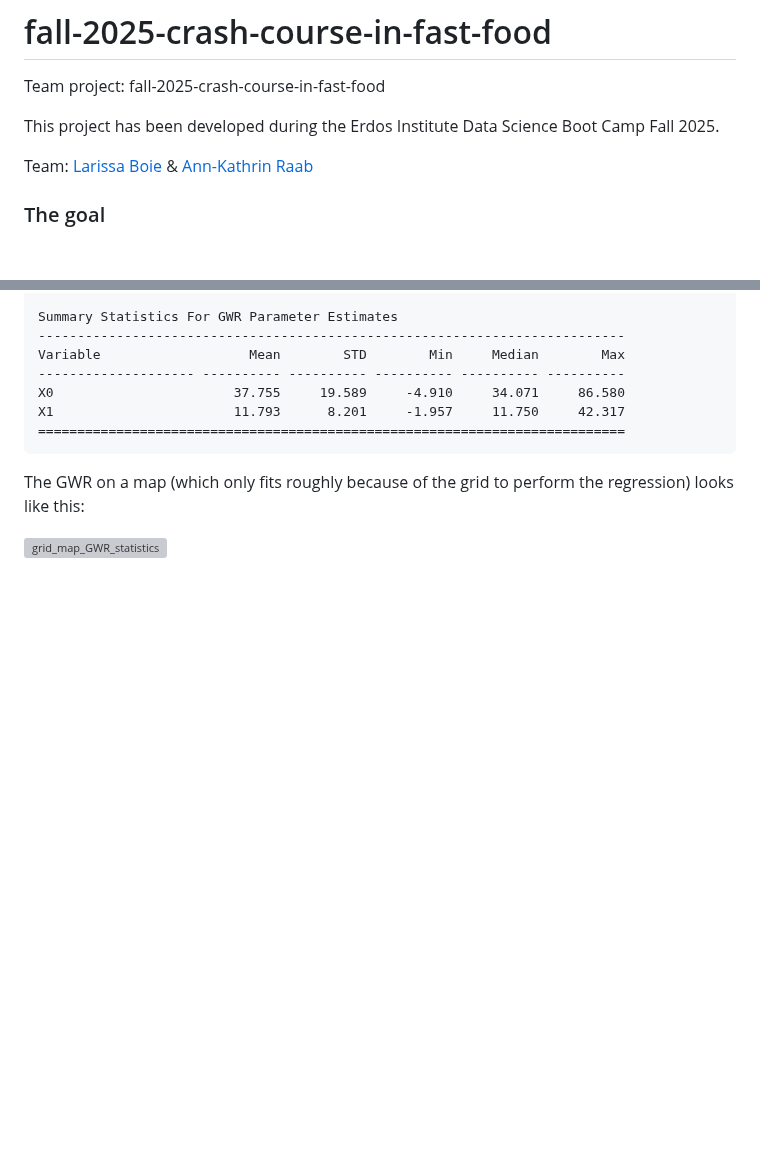
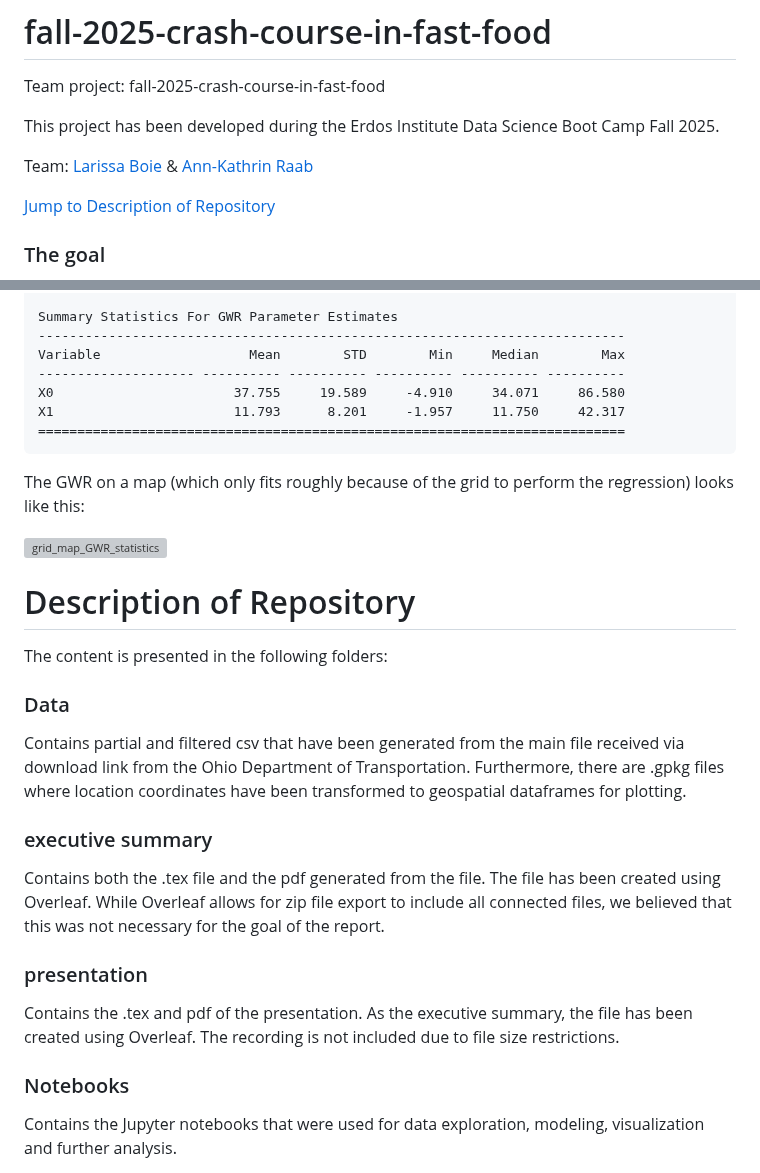
Before and after one commit to Erdos-Projects/fall-2025-crash-course-in-fast-food, a Markdown page: README.md, 2 parts joined by grey strips. Drawn GitHub-style; blank space fills up the shorter version; grey boxes are pictures that could not be loaded.

Commit message:
Add repository description and folder structure
Added a section describing the repository structure and contents.

```diff
--- a/README.md
+++ b/README.md
@@ -5,6 +5,7 @@ This project has been developed during the Erdos Institute Data Science Boot Cam
 
 Team: [Larissa Boie](https://github.com/larissaboie) & [Ann-Kathrin Raab](https://github.com/anka-raab)
 
+[Jump to Description of Repository](#description-of-repository)
 
 ### The goal
 
@@ -125,3 +126,19 @@ X1                       11.793      8.201     -1.957     11.750     42.317
 The GWR on a map (which only fits roughly because of the grid to perform the regression) looks like this:
 
 <img width="869" height="450" alt="grid_map_GWR_statistics" src="https://github.com/user-attachments/assets/48c8183a-55fa-4c0f-bd31-7794e6da52f9" />
+
+# Description of Repository
+
+The content is presented in the following folders:
+
+### Data
+Contains partial and filtered csv that have been generated from the main file received via download link from the Ohio Department of Transportation. Furthermore, there are .gpkg files where location coordinates have been transformed to geospatial dataframes for plotting.
+
+### executive summary
+Contains both the .tex file and the pdf generated from the file. The file has been created using Overleaf. While Overleaf allows for zip file export to include all connected files, we believed that this was not necessary for the goal of the report.
+
+### presentation
+Contains the .tex and pdf of the presentation. As the executive summary, the file has been created using Overleaf. The recording is not included due to file size restrictions.
+
+### Notebooks
+Contains the Jupyter notebooks that were used for data exploration, modeling, visualization and further analysis.
```
